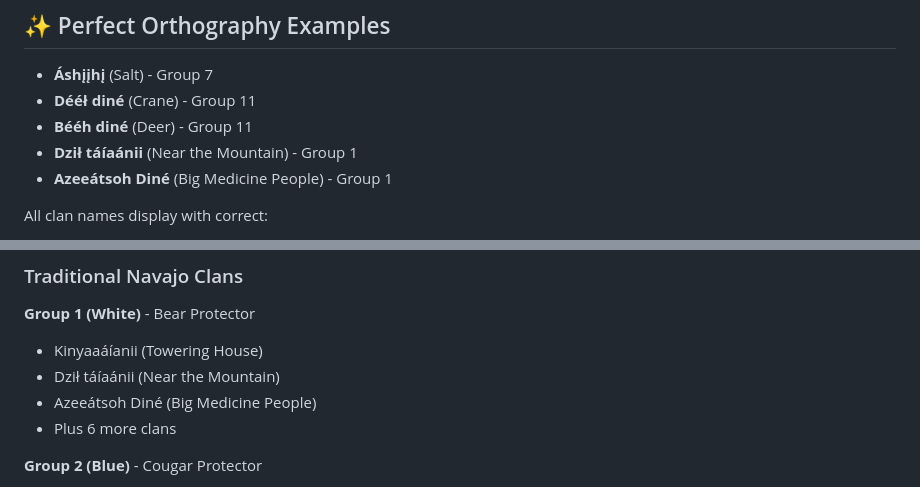
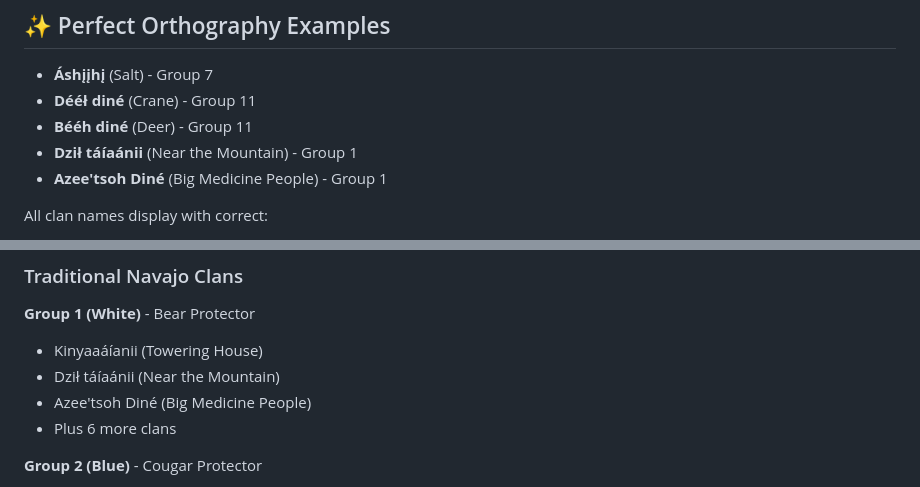
Before and after one commit to ljohnsonjr/navajo-clan-app, a Markdown page: README.md, 2 parts joined by grey strips. GitHub-like rendering.

Commit message:
Fix spelling: Azeeátsoh Diné → Azee'tsoh Diné (correct glottal stop)

```diff
--- a/README.md
+++ b/README.md
@@ -8,7 +8,7 @@ Compare clan relationships between two people with **proper Navajo orthography**
 - **Dééł diné** (Crane) - Group 11
 - **Bééh diné** (Deer) - Group 11
 - **Dził táíaánii** (Near the Mountain) - Group 1
-- **Azeeátsoh Diné** (Big Medicine People) - Group 1
+- **Azee'tsoh Diné** (Big Medicine People) - Group 1
 
 All clan names display with correct:
 - **á, é, í, ó** - High tones
@@ -68,7 +68,7 @@ Bééh diné | Deer
 **Group 1 (White)** - Bear Protector
 - Kinyaaáíanii (Towering House)
 - Dził táíaánii (Near the Mountain)
-- Azeeátsoh Diné (Big Medicine People)
+- Azee'tsoh Diné (Big Medicine People)
 - Plus 6 more clans
 
 **Group 2 (Blue)** - Cougar Protector
```
